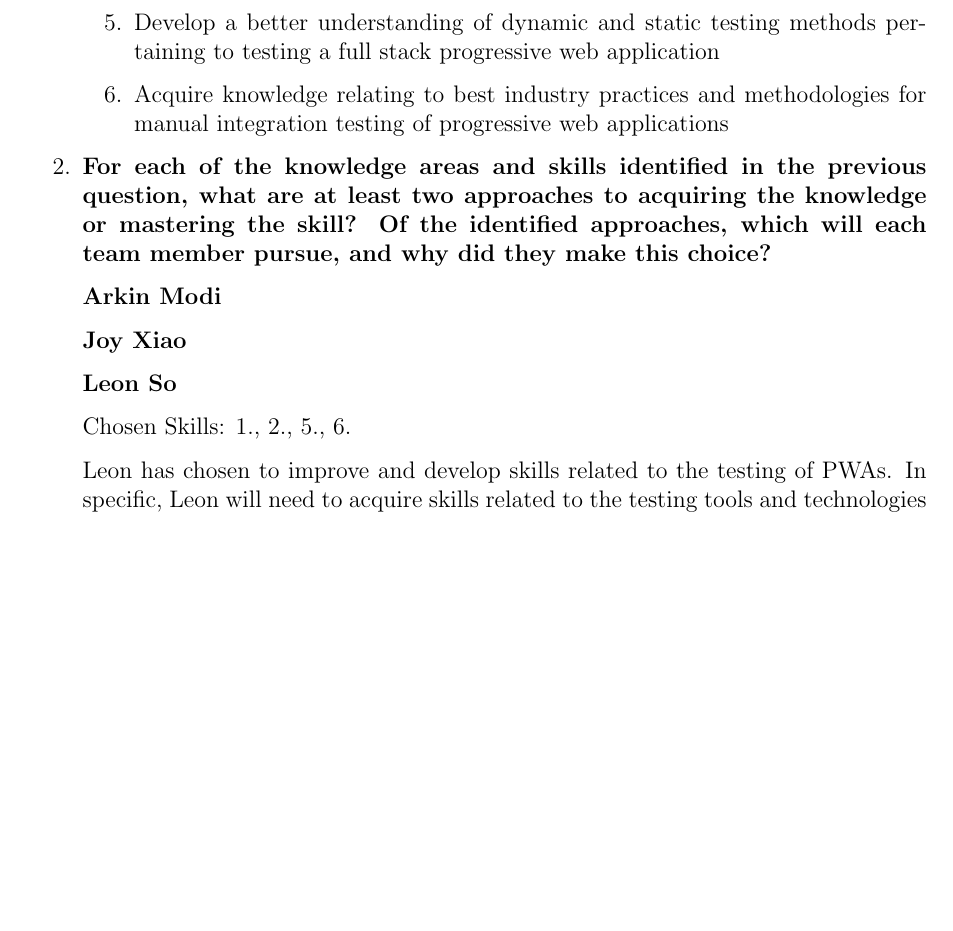
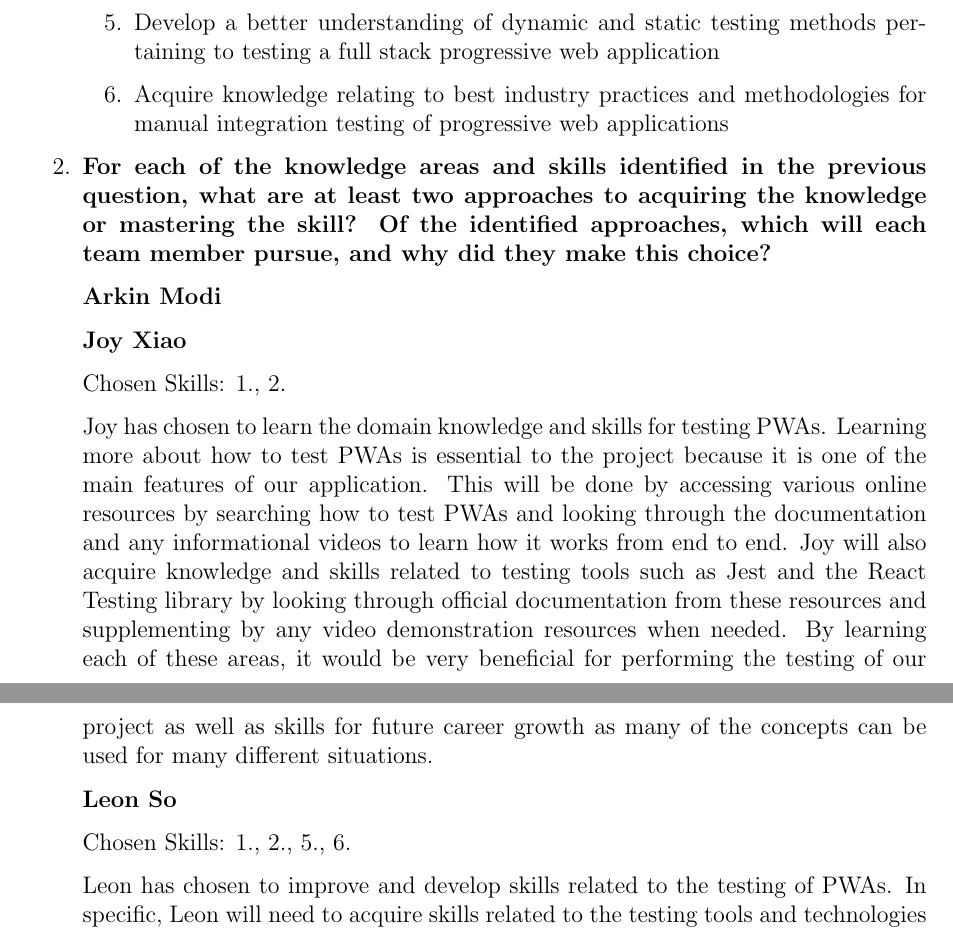
Before and after one commit to arkinmodi/project-sayyara, a LaTeX document (docs/VnVPlan/VnVPlan.tex): part of page 40 of 41 before the commit and two parts of pages 40 and 41 of 41 after it, the two joined at a grey line, cut so that both start at the same text, the shorter picture padded with empty space. Compiled offline with pdfLaTeX.

Commit message:
reflection

```diff
--- a/docs/VnVPlan/VnVPlan.tex
+++ b/docs/VnVPlan/VnVPlan.tex
@@ -1898,6 +1898,18 @@ This section will contain tests covering the ``Employee Profile'' requirements d
 
 	      \textbf{Joy Xiao}
 
+	      Chosen Skills: 1., 2.
+
+	      Joy has chosen to learn the domain knowledge and skills for testing PWAs. Learning more about how
+	      to test PWAs is essential to the project because it is one of the main features of our application.
+	      This will be done by accessing various online resources by searching how to test PWAs and looking
+	      through the documentation and any informational videos to learn how it works from end to end. Joy
+	      will also acquire knowledge and skills related to testing tools such as Jest and the React Testing
+	      library by looking through official documentation from these resources and supplementing by any
+	      video demonstration resources when needed. By learning each of these areas, it would be very
+	      beneficial for performing the testing of our project as well as skills for future career growth as
+	      many of the concepts can be used for many different situations.
+
 	      \textbf{Leon So}
 
 	      Chosen Skills: 1., 2., 5., 6.
```
